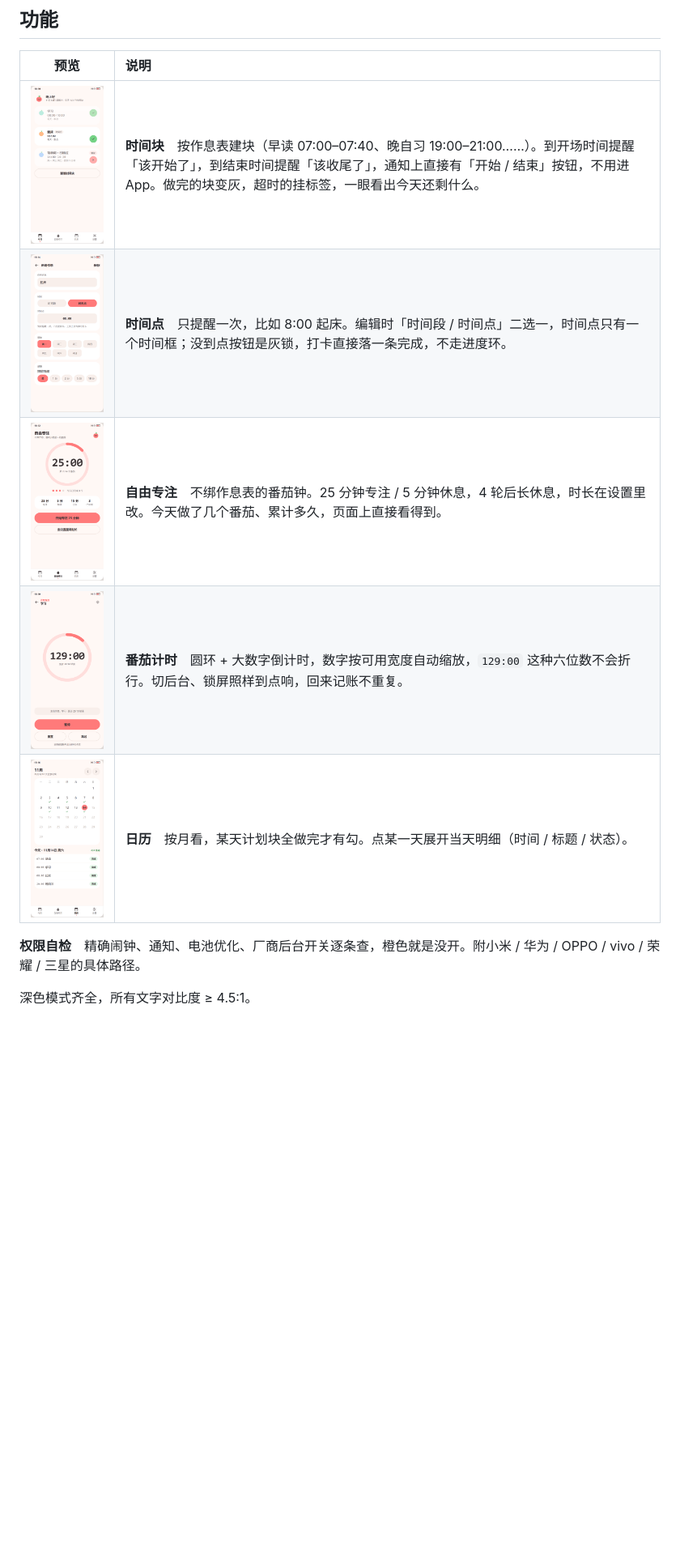
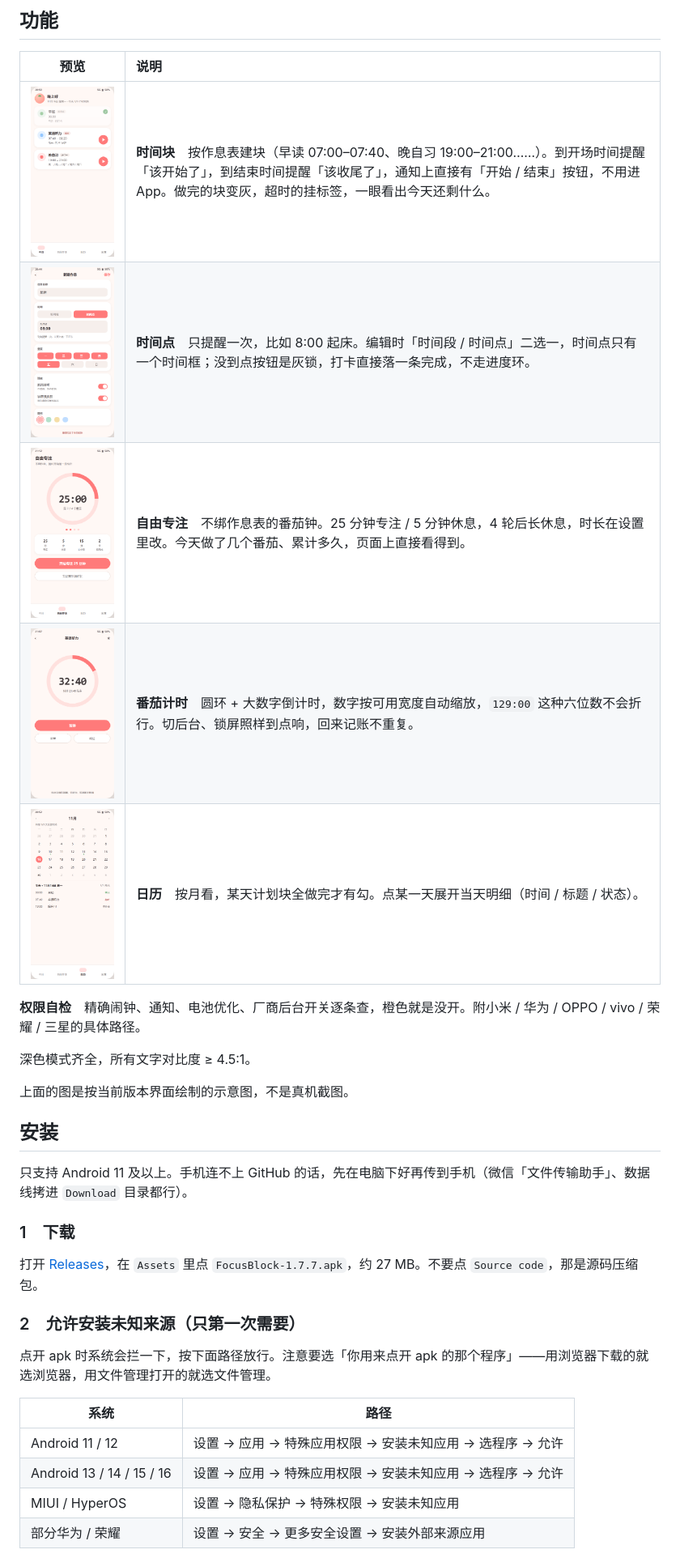
Before and after one commit to JCL556/FocusBlock, a Markdown page: README.md, the part around one of its changes. Shown at 81% size. Drawn GitHub-style; pictures changed too: docs/screens/calendar.png, docs/screens/editor.png, docs/screens/free-focus.png; blank space fills up the shorter version.

Commit message:
README：配图换成 Markdown 语法、按 1.7.7 重画界面示意图、补详细安装步骤

```diff
--- a/README.md
+++ b/README.md
@@ -13,12 +13,34 @@
 
 | 预览 | 说明 |
 | :--: | :-- |
-| <img src="docs/screens/today.png" width="230" /> | **时间块**　按作息表建块（早读 07:00–07:40、晚自习 19:00–21:00……）。到开场时间提醒「该开始了」，到结束时间提醒「该收尾了」，通知上直接有「开始 / 结束」按钮，不用进 App。做完的块变灰，超时的挂标签，一眼看出今天还剩什么。 |
-| <img src="docs/screens/editor.png" width="230" /> | **时间点**　只提醒一次，比如 8:00 起床。编辑时「时间段 / 时间点」二选一，时间点只有一个时间框；没到点按钮是灰锁，打卡直接落一条完成，不走进度环。 |
-| <img src="docs/screens/free-focus.png" width="230" /> | **自由专注**　不绑作息表的番茄钟。25 分钟专注 / 5 分钟休息，4 轮后长休息，时长在设置里改。今天做了几个番茄、累计多久，页面上直接看得到。 |
-| <img src="docs/screens/timer.png" width="230" /> | **番茄计时**　圆环 + 大数字倒计时，数字按可用宽度自动缩放，`129:00` 这种六位数不会折行。切后台、锁屏照样到点响，回来记账不重复。 |
-| <img src="docs/screens/calendar.png" width="230" /> | **日历**　按月看，某天计划块全做完才有勾。点某一天展开当天明细（时间 / 标题 / 状态）。 |
+| ![今日主页](docs/screens/today.png) | **时间块**　按作息表建块（早读 07:00–07:40、晚自习 19:00–21:00……）。到开场时间提醒「该开始了」，到结束时间提醒「该收尾了」，通知上直接有「开始 / 结束」按钮，不用进 App。做完的块变灰，超时的挂标签，一眼看出今天还剩什么。 |
+| ![时间点编辑](docs/screens/editor.png) | **时间点**　只提醒一次，比如 8:00 起床。编辑时「时间段 / 时间点」二选一，时间点只有一个时间框；没到点按钮是灰锁，打卡直接落一条完成，不走进度环。 |
+| ![自由专注](docs/screens/free-focus.png) | **自由专注**　不绑作息表的番茄钟。25 分钟专注 / 5 分钟休息，4 轮后长休息，时长在设置里改。今天做了几个番茄、累计多久，页面上直接看得到。 |
+| ![番茄计时](docs/screens/timer.png) | **番茄计时**　圆环 + 大数字倒计时，数字按可用宽度自动缩放，`129:00` 这种六位数不会折行。切后台、锁屏照样到点响，回来记账不重复。 |
+| ![日历](docs/screens/calendar.png) | **日历**　按月看，某天计划块全做完才有勾。点某一天展开当天明细（时间 / 标题 / 状态）。 |
 
 **权限自检**　精确闹钟、通知、电池优化、厂商后台开关逐条查，橙色就是没开。附小米 / 华为 / OPPO / vivo / 荣耀 / 三星的具体路径。
 
 深色模式齐全，所有文字对比度 ≥ 4.5:1。
+
+上面的图是按当前版本界面绘制的示意图，不是真机截图。
+
+## 安装
+
+只支持 Android 11 及以上。手机连不上 GitHub 的话，先在电脑下好再传到手机（微信「文件传输助手」、数据线拷进 `Download` 目录都行）。
+
+### 1　下载
+
+打开 [Releases](../../releases/latest)，在 `Assets` 里点 `FocusBlock-1.7.7.apk`，约 27 MB。不要点 `Source code`，那是源码压缩包。
+
+### 2　允许安装未知来源（只第一次需要）
+
+点开 apk 时系统会拦一下，按下面路径放行。注意要选「你用来点开 apk 的那个程序」——用浏览器下载的就选浏览器，用文件管理打开的就选文件管理。
+
+| 系统 | 路径 |
+| --- | --- |
+| Android 11 / 12 | 设置 → 应用 → 特殊应用权限 → 安装未知应用 → 选程序 → 允许 |
+| Android 13 / 14 / 15 / 16 | 设置 → 应用 → 特殊应用权限 → 安装未知应用 → 选程序 → 允许 |
+| MIUI / HyperOS | 设置 → 隐私保护 → 特殊权限 → 安装未知应用 |
+| 部分华为 / 荣耀 | 设置 → 安全 → 更多安全设置 → 安装外部来源应用 |
+
```
Also changed, not shown: other parts of README.md (+28 -1 lines), docs/screens/overview.png.
